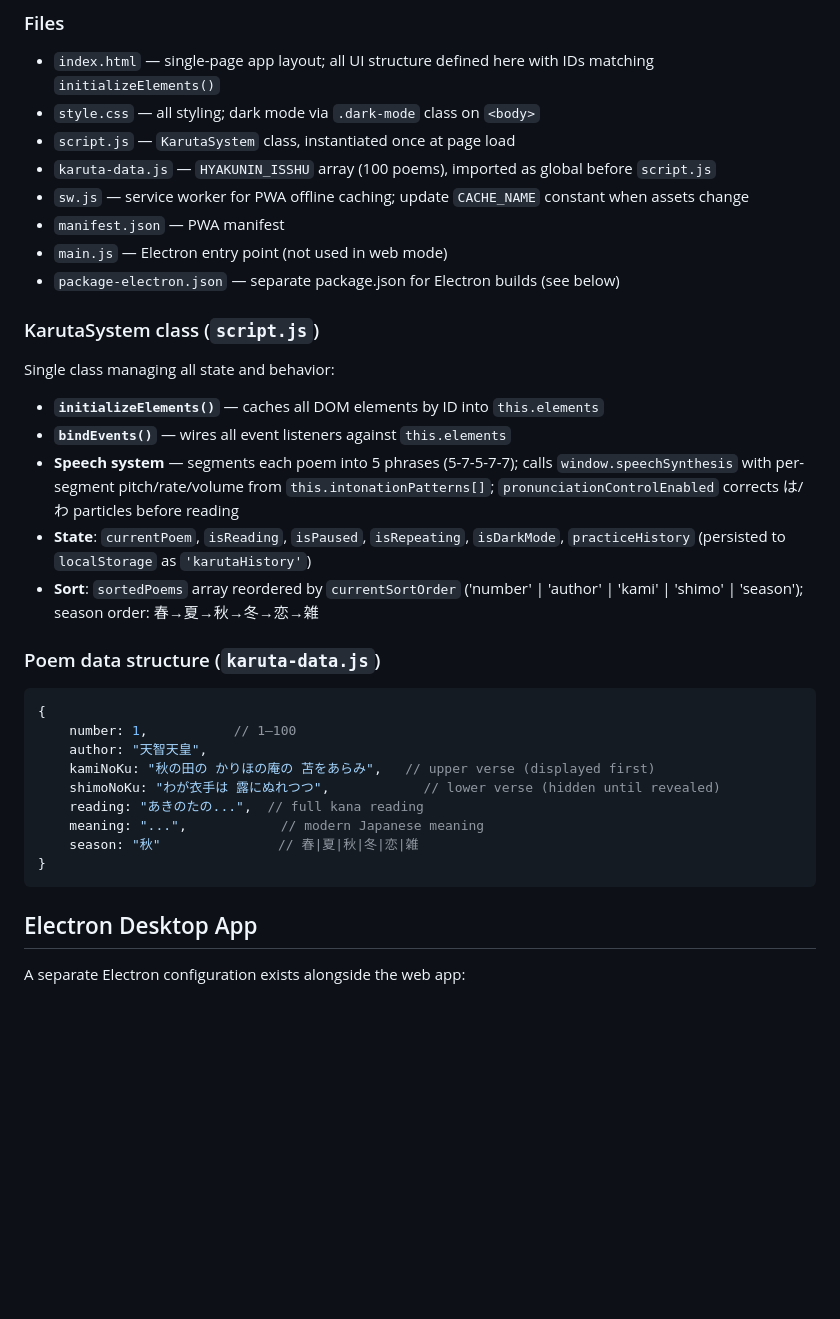
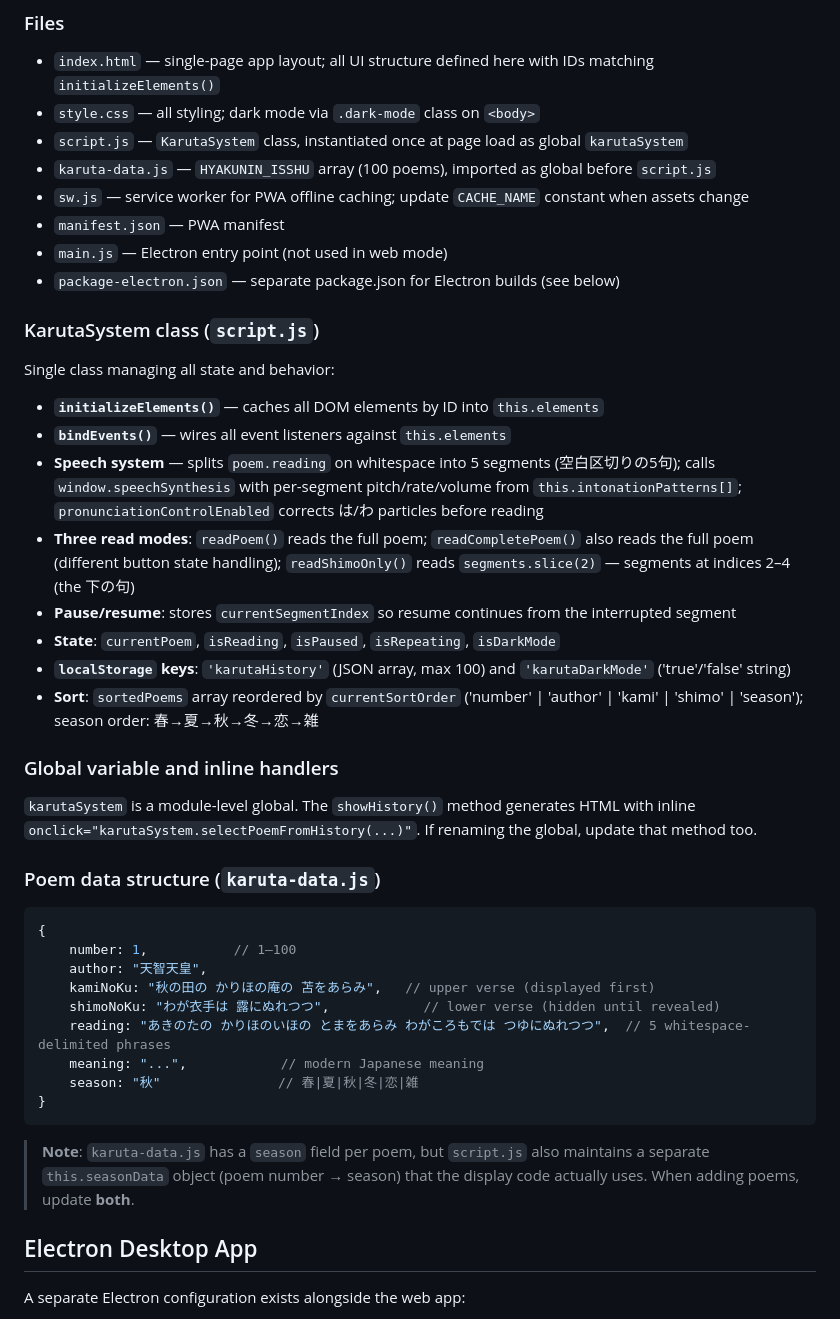
Before and after one commit to yamakoziki/Ogura-hyaku, a Markdown page: CLAUDE.md, the part around the change. Drawn GitHub-style; blank space fills up the shorter version.

Commit message:
スマホ用

````diff
--- a/CLAUDE.md
+++ b/CLAUDE.md
@@ -25,7 +25,7 @@ No automated tests — verify manually in browser. Web Speech API requires Chrom
 ### Files
 - `index.html` — single-page app layout; all UI structure defined here with IDs matching `initializeElements()`
 - `style.css` — all styling; dark mode via `.dark-mode` class on `<body>`
-- `script.js` — `KarutaSystem` class, instantiated once at page load
+- `script.js` — `KarutaSystem` class, instantiated once at page load as global `karutaSystem`
 - `karuta-data.js` — `HYAKUNIN_ISSHU` array (100 poems), imported as global before `script.js`
 - `sw.js` — service worker for PWA offline caching; update `CACHE_NAME` constant when assets change
 - `manifest.json` — PWA manifest
@@ -37,9 +37,16 @@ No automated tests — verify manually in browser. Web Speech API requires Chrom
 Single class managing all state and behavior:
 - **`initializeElements()`** — caches all DOM elements by ID into `this.elements`
 - **`bindEvents()`** — wires all event listeners against `this.elements`
-- **Speech system** — segments each poem into 5 phrases (5-7-5-7-7); calls `window.speechSynthesis` with per-segment pitch/rate/volume from `this.intonationPatterns[]`; `pronunciationControlEnabled` corrects は/わ particles before reading
-- **State**: `currentPoem`, `isReading`, `isPaused`, `isRepeating`, `isDarkMode`, `practiceHistory` (persisted to `localStorage` as `'karutaHistory'`)
+- **Speech system** — splits `poem.reading` on whitespace into 5 segments (空白区切りの5句); calls `window.speechSynthesis` with per-segment pitch/rate/volume from `this.intonationPatterns[]`; `pronunciationControlEnabled` corrects は/わ particles before reading
+- **Three read modes**: `readPoem()` reads the full poem; `readCompletePoem()` also reads the full poem (different button state handling); `readShimoOnly()` reads `segments.slice(2)` — segments at indices 2–4 (the 下の句)
+- **Pause/resume**: stores `currentSegmentIndex` so resume continues from the interrupted segment
+- **State**: `currentPoem`, `isReading`, `isPaused`, `isRepeating`, `isDarkMode`
+- **`localStorage` keys**: `'karutaHistory'` (JSON array, max 100) and `'karutaDarkMode'` ('true'/'false' string)
 - **Sort**: `sortedPoems` array reordered by `currentSortOrder` ('number' | 'author' | 'kami' | 'shimo' | 'season'); season order: 春→夏→秋→冬→恋→雑
+
+### Global variable and inline handlers
+
+`karutaSystem` is a module-level global. The `showHistory()` method generates HTML with inline `onclick="karutaSystem.selectPoemFromHistory(...)"`. If renaming the global, update that method too.
 
 ### Poem data structure (`karuta-data.js`)
 ```javascript
@@ -48,11 +55,13 @@ Single class managing all state and behavior:
     author: "天智天皇",
     kamiNoKu: "秋の田の かりほの庵の 苫をあらみ",   // upper verse (displayed first)
     shimoNoKu: "わが衣手は 露にぬれつつ",            // lower verse (hidden until revealed)
-    reading: "あきのたの...",  // full kana reading
+    reading: "あきのたの かりほのいほの とまをあらみ わがころもでは つゆにぬれつつ",  // 5 whitespace-delimited phrases
     meaning: "...",            // modern Japanese meaning
     season: "秋"               // 春|夏|秋|冬|恋|雑
 }
 ```
+
+> **Note**: `karuta-data.js` has a `season` field per poem, but `script.js` also maintains a separate `this.seasonData` object (poem number → season) that the display code actually uses. When adding poems, update **both**.
 
 ## Electron Desktop App
 
````
